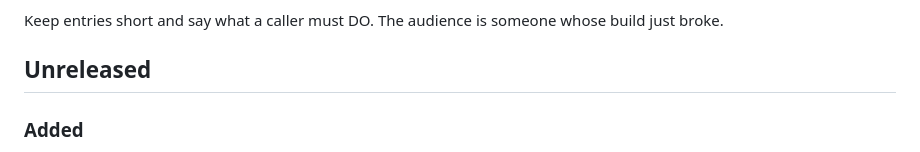
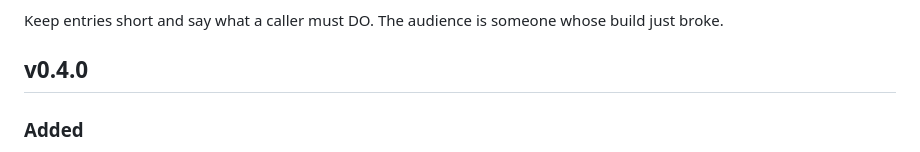
Before and after one commit to Wixely/CupriFace, a Markdown page: RELEASE-NOTES.md, the part around the change. GitHub-like rendering.

Commit message:
v0.4.0: a virtual list learned to hold a conversation
The Unreleased section becomes the v0.4.0 heading, renamed at release
time per the file's own instruction. In it: variable-height
virtualisation with measured-back pitches and scroll anchoring,
anchor="bottom" chat mode, VirtualListInserted for prepended history,
and the mid-gesture fling fix that fell out of it (#67). A new
capability and no breaking changes: the minor bump.

Co-Authored-By: Claude Opus 5 (1M context) <noreply@anthropic.com>

```diff
--- a/RELEASE-NOTES.md
+++ b/RELEASE-NOTES.md
@@ -13,7 +13,7 @@ which is the correct default for a release that breaks nothing.
 
 Keep entries short and say what a caller must DO. The audience is someone whose build just broke.
 
-## Unreleased
+## v0.4.0
 
 ### Added
 
```
